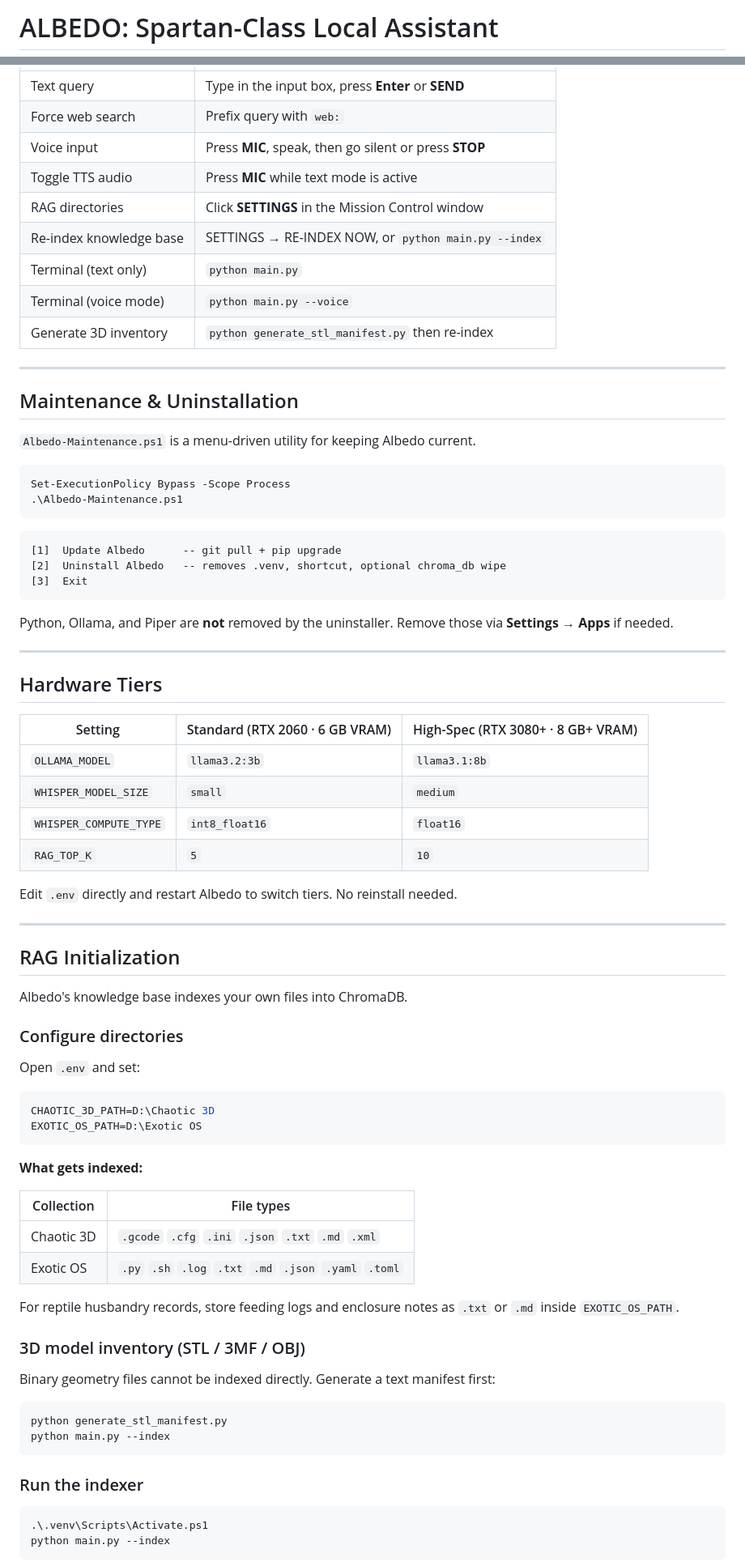
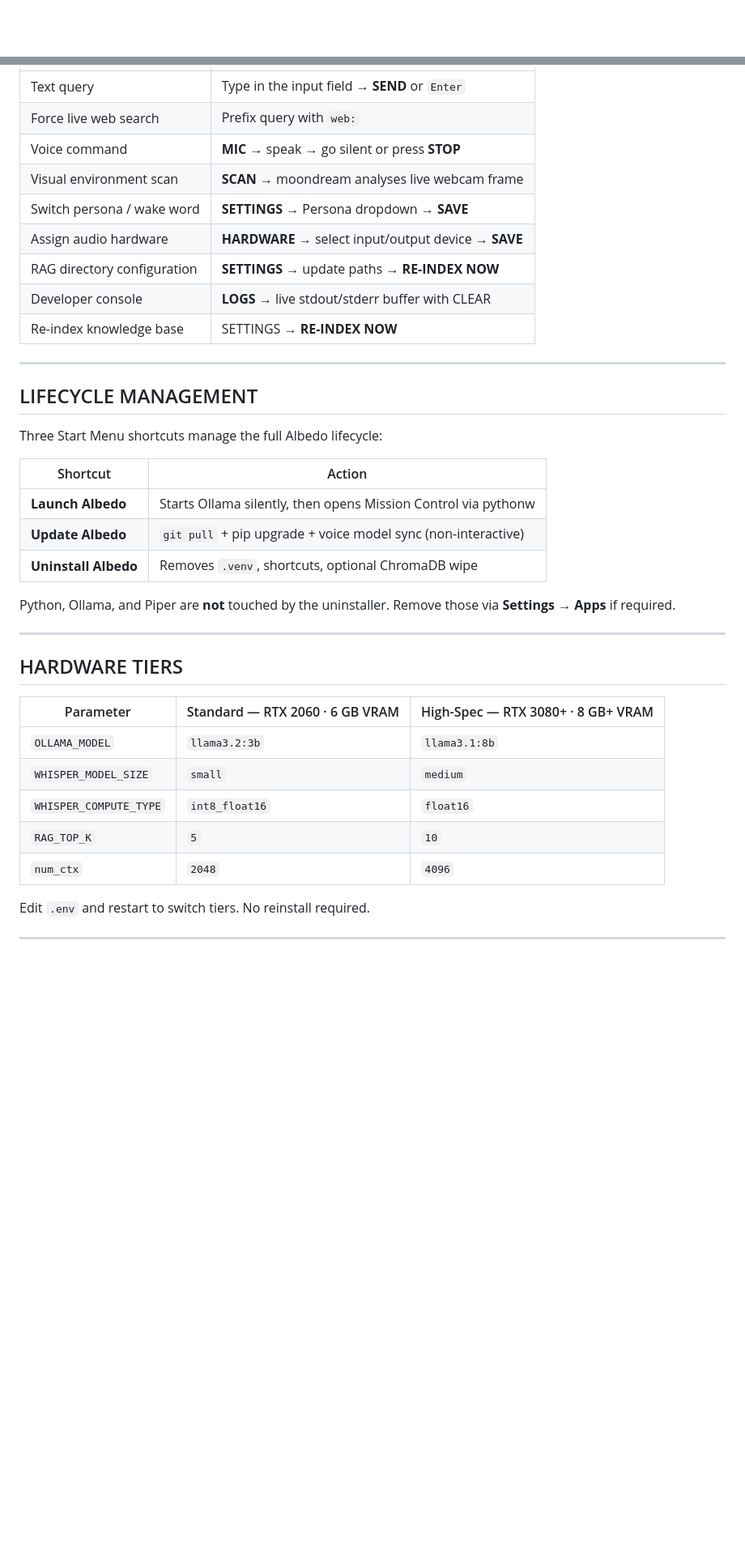
Before and after one commit to Dracon420/The-Albedo-AI-Project, a Markdown page: README.md, 2 parts joined by grey strips. Shown at 81% size. Drawn GitHub-style; blank space fills up the shorter version.

````diff
--- a/README.md
+++ b/README.md
@@ -1,2 +1,2 @@
-# ALBEDO: Spartan-Class Local Assistant
+<div align="center">
 
@@ -92,83 +134,41 @@ Or double-click the **Albedo** shortcut created on your Desktop.
 |---|---|
-| Text query | Type in the input box, press **Enter** or **SEND** |
-| Force web search | Prefix query with `web:` |
-| Voice input | Press **MIC**, speak, then go silent or press **STOP** |
-| Toggle TTS audio | Press **MIC** while text mode is active |
-| RAG directories | Click **SETTINGS** in the Mission Control window |
-| Re-index knowledge base | SETTINGS → RE-INDEX NOW, or `python main.py --index` |
-| Terminal (text only) | `python main.py` |
-| Terminal (voice mode) | `python main.py --voice` |
-| Generate 3D inventory | `python generate_stl_manifest.py` then re-index |
+| Text query | Type in the input field → **SEND** or `Enter` |
+| Force live web search | Prefix query with `web:` |
+| Voice command | **MIC** → speak → go silent or press **STOP** |
+| Visual environment scan | **SCAN** → moondream analyses live webcam frame |
+| Switch persona / wake word | **SETTINGS** → Persona dropdown → **SAVE** |
+| Assign audio hardware | **HARDWARE** → select input/output device → **SAVE** |
+| RAG directory configuration | **SETTINGS** → update paths → **RE-INDEX NOW** |
+| Developer console | **LOGS** → live stdout/stderr buffer with CLEAR |
+| Re-index knowledge base | SETTINGS → **RE-INDEX NOW** |
 
 ---
 
-## Maintenance & Uninstallation
+## LIFECYCLE MANAGEMENT
 
-`Albedo-Maintenance.ps1` is a menu-driven utility for keeping Albedo current.
+Three Start Menu shortcuts manage the full Albedo lifecycle:
 
-```powershell
-Set-ExecutionPolicy Bypass -Scope Process
-.\Albedo-Maintenance.ps1
-```
+| Shortcut | Action |
+|---|---|
+| **Launch Albedo** | Starts Ollama silently, then opens Mission Control via pythonw |
+| **Update Albedo** | `git pull` + pip upgrade + voice model sync (non-interactive) |
+| **Uninstall Albedo** | Removes `.venv`, shortcuts, optional ChromaDB wipe |
 
-```
-[1]  Update Albedo      -- git pull + pip upgrade
-[2]  Uninstall Albedo   -- removes .venv, shortcut, optional chroma_db wipe
-[3]  Exit
-```
-
-Python, Ollama, and Piper are **not** removed by the uninstaller. Remove those via **Settings → Apps** if needed.
+Python, Ollama, and Piper are **not** touched by the uninstaller. Remove those via **Settings → Apps** if required.
 
 ---
 
-## Hardware Tiers
+## HARDWARE TIERS
 
-| Setting | Standard (RTX 2060 · 6 GB VRAM) | High-Spec (RTX 3080+ · 8 GB+ VRAM) |
+| Parameter | Standard — RTX 2060 · 6 GB VRAM | High-Spec — RTX 3080+ · 8 GB+ VRAM |
 |---|---|---|
 | `OLLAMA_MODEL` | `llama3.2:3b` | `llama3.1:8b` |
 | `WHISPER_MODEL_SIZE` | `small` | `medium` |
 | `WHISPER_COMPUTE_TYPE` | `int8_float16` | `float16` |
 | `RAG_TOP_K` | `5` | `10` |
+| `num_ctx` | `2048` | `4096` |
 
-Edit `.env` directly and restart Albedo to switch tiers. No reinstall needed.
+Edit `.env` and restart to switch tiers. No reinstall required.
 
 ---
 
-## RAG Initialization
-
-Albedo's knowledge base indexes your own files into ChromaDB.
-
-### Configure directories
-
-Open `.env` and set:
-
-```env
-CHAOTIC_3D_PATH=D:\Chaotic 3D
-EXOTIC_OS_PATH=D:\Exotic OS
-```
-
-**What gets indexed:**
-
-| Collection | File types |
-|---|---|
-| Chaotic 3D | `.gcode` `.cfg` `.ini` `.json` `.txt` `.md` `.xml` |
-| Exotic OS | `.py` `.sh` `.log` `.txt` `.md` `.json` `.yaml` `.toml` |
-
-For reptile husbandry records, store feeding logs and enclosure notes as `.txt` or `.md` inside `EXOTIC_OS_PATH`.
-
-### 3D model inventory (STL / 3MF / OBJ)
-
-Binary geometry files cannot be indexed directly. Generate a text manifest first:
-
-```powershell
-python generate_stl_manifest.py
-python main.py --index
-```
-
-### Run the indexer
-
-```powershell
-.\.venv\Scripts\Activate.ps1
-python main.py --index
-```
-
````
Also changed, not shown: other parts of README.md (+114 -121 lines).
